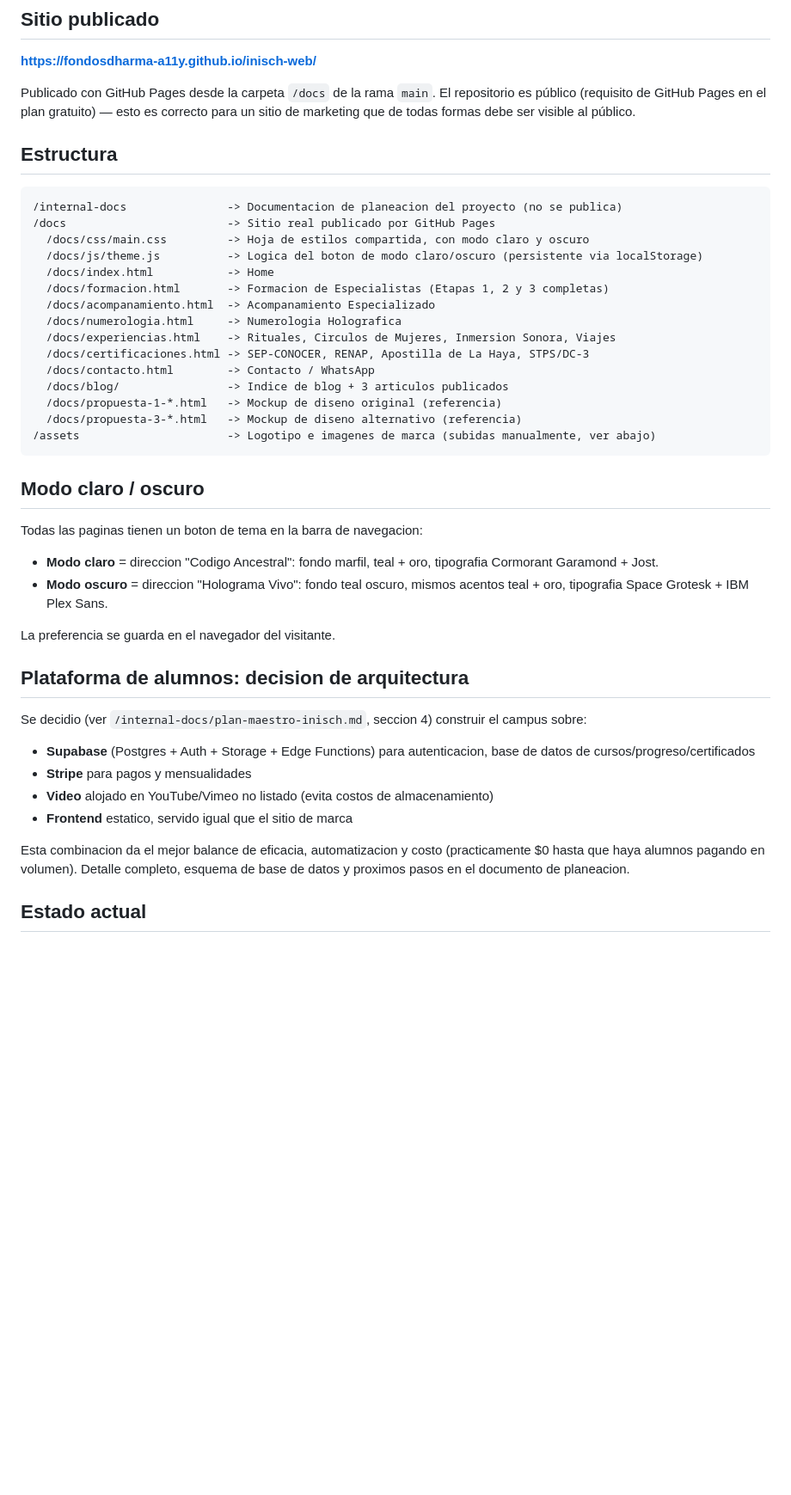
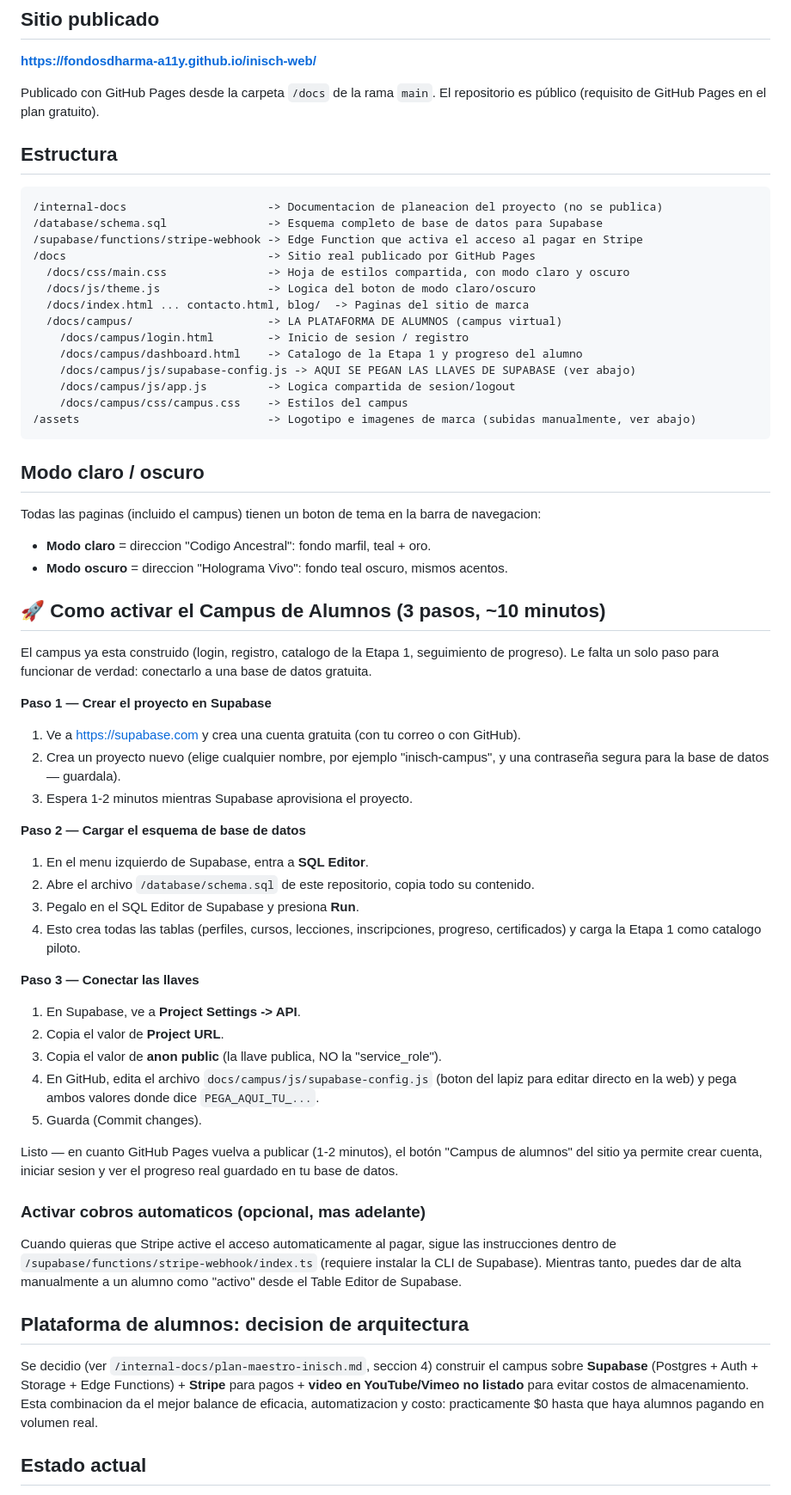
Before and after one commit to fondosdharma-a11y/inisch-web, a Markdown page: README.md, the part around one of its changes. Shown at 86% size. Drawn GitHub-style; blank space fills up the shorter version.

Commit message:
Actualiza README: campus construido, instrucciones de activacion con Supabase

````diff
--- a/README.md
+++ b/README.md
@@ -6,47 +6,64 @@ Repositorio de trabajo para el desarrollo del sitio institucional y la plataform
 
 **https://fondosdharma-a11y.github.io/inisch-web/**
 
-Publicado con GitHub Pages desde la carpeta `/docs` de la rama `main`. El repositorio es público (requisito de GitHub Pages en el plan gratuito) — esto es correcto para un sitio de marketing que de todas formas debe ser visible al público.
+Publicado con GitHub Pages desde la carpeta `/docs` de la rama `main`. El repositorio es público (requisito de GitHub Pages en el plan gratuito).
 
 ## Estructura
 
 ```
-/internal-docs               -> Documentacion de planeacion del proyecto (no se publica)
-/docs                        -> Sitio real publicado por GitHub Pages
-  /docs/css/main.css         -> Hoja de estilos compartida, con modo claro y oscuro
-  /docs/js/theme.js          -> Logica del boton de modo claro/oscuro (persistente via localStorage)
-  /docs/index.html           -> Home
-  /docs/formacion.html       -> Formacion de Especialistas (Etapas 1, 2 y 3 completas)
-  /docs/acompanamiento.html  -> Acompanamiento Especializado
-  /docs/numerologia.html     -> Numerologia Holografica
-  /docs/experiencias.html    -> Rituales, Circulos de Mujeres, Inmersion Sonora, Viajes
-  /docs/certificaciones.html -> SEP-CONOCER, RENAP, Apostilla de La Haya, STPS/DC-3
-  /docs/contacto.html        -> Contacto / WhatsApp
-  /docs/blog/                -> Indice de blog + 3 articulos publicados
-  /docs/propuesta-1-*.html   -> Mockup de diseno original (referencia)
-  /docs/propuesta-3-*.html   -> Mockup de diseno alternativo (referencia)
-/assets                      -> Logotipo e imagenes de marca (subidas manualmente, ver abajo)
+/internal-docs                     -> Documentacion de planeacion del proyecto (no se publica)
+/database/schema.sql               -> Esquema completo de base de datos para Supabase
+/supabase/functions/stripe-webhook -> Edge Function que activa el acceso al pagar en Stripe
+/docs                              -> Sitio real publicado por GitHub Pages
+  /docs/css/main.css               -> Hoja de estilos compartida, con modo claro y oscuro
+  /docs/js/theme.js                -> Logica del boton de modo claro/oscuro
+  /docs/index.html ... contacto.html, blog/  -> Paginas del sitio de marca
+  /docs/campus/                    -> LA PLATAFORMA DE ALUMNOS (campus virtual)
+    /docs/campus/login.html        -> Inicio de sesion / registro
+    /docs/campus/dashboard.html    -> Catalogo de la Etapa 1 y progreso del alumno
+    /docs/campus/js/supabase-config.js -> AQUI SE PEGAN LAS LLAVES DE SUPABASE (ver abajo)
+    /docs/campus/js/app.js         -> Logica compartida de sesion/logout
+    /docs/campus/css/campus.css    -> Estilos del campus
+/assets                            -> Logotipo e imagenes de marca (subidas manualmente, ver abajo)
 ```
 
 ## Modo claro / oscuro
 
-Todas las paginas tienen un boton de tema en la barra de navegacion:
+Todas las paginas (incluido el campus) tienen un boton de tema en la barra de navegacion:
 
-- **Modo claro** = direccion "Codigo Ancestral": fondo marfil, teal + oro, tipografia Cormorant Garamond + Jost.
-- **Modo oscuro** = direccion "Holograma Vivo": fondo teal oscuro, mismos acentos teal + oro, tipografia Space Grotesk + IBM Plex Sans.
+- **Modo claro** = direccion "Codigo Ancestral": fondo marfil, teal + oro.
+- **Modo oscuro** = direccion "Holograma Vivo": fondo teal oscuro, mismos acentos.
 
-La preferencia se guarda en el navegador del visitante.
+## 🚀 Como activar el Campus de Alumnos (3 pasos, ~10 minutos)
+
+El campus ya esta construido (login, registro, catalogo de la Etapa 1, seguimiento de progreso). Le falta un solo paso para funcionar de verdad: conectarlo a una base de datos gratuita.
+
+**Paso 1 — Crear el proyecto en Supabase**
+1. Ve a https://supabase.com y crea una cuenta gratuita (con tu correo o con GitHub).
+2. Crea un proyecto nuevo (elige cualquier nombre, por ejemplo "inisch-campus", y una contraseña segura para la base de datos — guardala).
+3. Espera 1-2 minutos mientras Supabase aprovisiona el proyecto.
+
+**Paso 2 — Cargar el esquema de base de datos**
+1. En el menu izquierdo de Supabase, entra a **SQL Editor**.
+2. Abre el archivo `/database/schema.sql` de este repositorio, copia todo su contenido.
+3. Pegalo en el SQL Editor de Supabase y presiona **Run**.
+4. Esto crea todas las tablas (perfiles, cursos, lecciones, inscripciones, progreso, certificados) y carga la Etapa 1 como catalogo piloto.
+
+**Paso 3 — Conectar las llaves**
+1. En Supabase, ve a **Project Settings -> API**.
+2. Copia el valor de **Project URL**.
+3. Copia el valor de **anon public** (la llave publica, NO la "service_role").
+4. En GitHub, edita el archivo `docs/campus/js/supabase-config.js` (boton del lapiz para editar directo en la web) y pega ambos valores donde dice `PEGA_AQUI_TU_...`.
+5. Guarda (Commit changes).
+
+Listo — en cuanto GitHub Pages vuelva a publicar (1-2 minutos), el botón "Campus de alumnos" del sitio ya permite crear cuenta, iniciar sesion y ver el progreso real guardado en tu base de datos.
+
+### Activar cobros automaticos (opcional, mas adelante)
+Cuando quieras que Stripe active el acceso automaticamente al pagar, sigue las instrucciones dentro de `/supabase/functions/stripe-webhook/index.ts` (requiere instalar la CLI de Supabase). Mientras tanto, puedes dar de alta manualmente a un alumno como "activo" desde el Table Editor de Supabase.
 
 ## Plataforma de alumnos: decision de arquitectura
 
-Se decidio (ver `/internal-docs/plan-maestro-inisch.md`, seccion 4) construir el campus sobre:
-
-- **Supabase** (Postgres + Auth + Storage + Edge Functions) para autenticacion, base de datos de cursos/progreso/certificados
-- **Stripe** para pagos y mensualidades
-- **Video** alojado en YouTube/Vimeo no listado (evita costos de almacenamiento)
-- **Frontend** estatico, servido igual que el sitio de marca
-
-Esta combinacion da el mejor balance de eficacia, automatizacion y costo (practicamente $0 hasta que haya alumnos pagando en volumen). Detalle completo, esquema de base de datos y proximos pasos en el documento de planeacion.
+Se decidio (ver `/internal-docs/plan-maestro-inisch.md`, seccion 4) construir el campus sobre **Supabase** (Postgres + Auth + Storage + Edge Functions) + **Stripe** para pagos + **video en YouTube/Vimeo no listado** para evitar costos de almacenamiento. Esta combinacion da el mejor balance de eficacia, automatizacion y costo: practicamente $0 hasta que haya alumnos pagando en volumen real.
 
 ## Estado actual
 
````
Also changed, not shown: other parts of README.md (+13 -13 lines).
